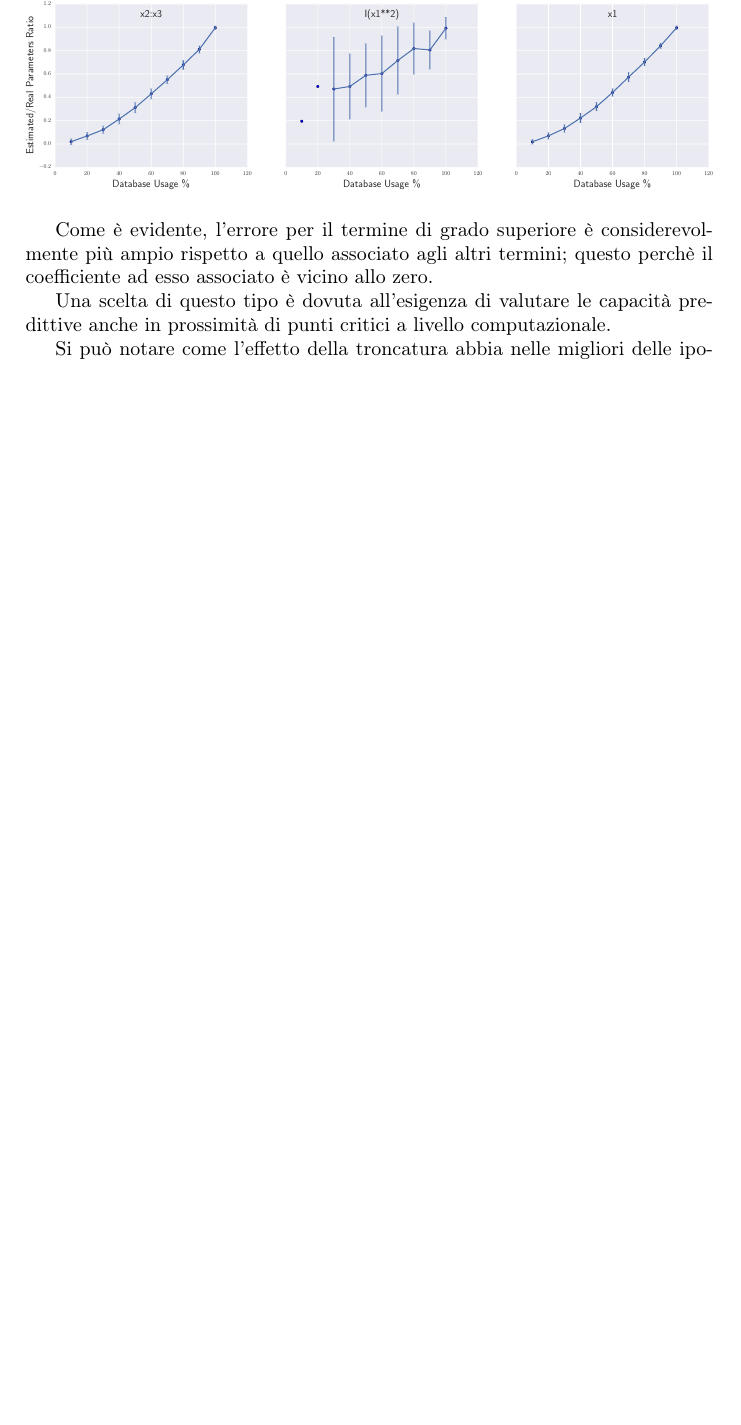
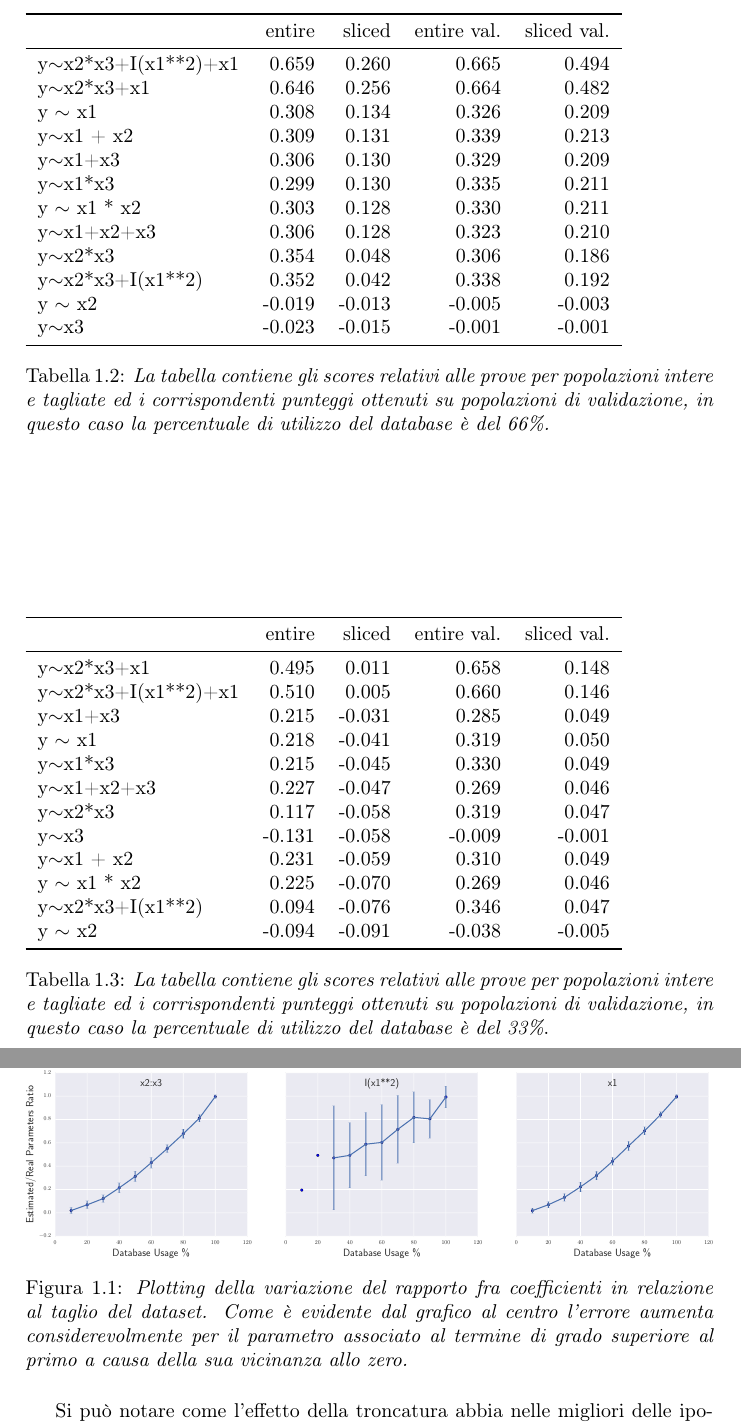
Before and after one commit to CarloMengucci/Tesi-Triennale, a LaTeX document (Results.tex): part of page 4 of 4 before the commit and two parts of pages 4 and 5 of 5 after it, the two joined at a grey line, cut at the place of the change, the shorter picture padded with empty space. Compiled offline with pdfLaTeX.

Commit message:
Aggiunta tabelle e didascalie varie

```diff
--- a/Results.tex
+++ b/Results.tex
@@ -79,6 +79,48 @@ y$\sim$x3                &        -0.009 &        -0.011 &            -0.001 &
 y $\sim$ x2              &        -0.005 &        -0.011 &            -0.005 &            -0.002 \\
 \bottomrule
 \end{tabular}
-\caption{La tabella contiene gli scores relativi alle prove per popolazioni intere e tagliate ed i corrispondenti punteggi  ottenuti su popolazioni di validazione, in questo caso la percentuale di utilizzo del database è massima.}
+\caption{\textit{La tabella contiene gli scores relativi alle prove per popolazioni intere e tagliate ed i corrispondenti punteggi  ottenuti su popolazioni di validazione, in questo caso la percentuale di utilizzo del database è massima.}}
 \end{table}
 
+\begin{table}[h!btp]
+\begin{tabular}{lrrrr}
+\toprule
+{} &  entire &  sliced &  entire val. &  sliced val. \\
+\midrule
+y$\sim$x2*x3+I(x1**2)+x1 &         0.659 &         0.260 &             0.665 &             0.494 \\
+y$\sim$x2*x3+x1          &         0.646 &         0.256 &             0.664 &             0.482 \\
+y $\sim$ x1              &         0.308 &         0.134 &             0.326 &             0.209 \\
+y$\sim$x1 + x2           &         0.309 &         0.131 &             0.339 &             0.213 \\
+y$\sim$x1+x3             &         0.306 &         0.130 &             0.329 &             0.209 \\
+y$\sim$x1*x3             &         0.299 &         0.130 &             0.335 &             0.211 \\
+y $\sim$ x1 * x2         &         0.303 &         0.128 &             0.330 &             0.211 \\
+y$\sim$x1+x2+x3          &         0.306 &         0.128 &             0.323 &             0.210 \\
+y$\sim$x2*x3             &         0.354 &         0.048 &             0.306 &             0.186 \\
+y$\sim$x2*x3+I(x1**2)    &         0.352 &         0.042 &             0.338 &             0.192 \\
+y $\sim$ x2              &        -0.019 &        -0.013 &            -0.005 &            -0.003 \\
+y$\sim$x3                &        -0.023 &        -0.015 &            -0.001 &            -0.001 \\
+\bottomrule
+\end{tabular}
+\caption{\textit{La tabella contiene gli scores relativi alle prove per popolazioni intere e tagliate ed i corrispondenti punteggi  ottenuti su popolazioni di validazione, in questo caso la percentuale di utilizzo del database è del 66\%.}}
+\end{table}
+
+\begin{table}[h!btp]
+\begin{tabular}{lrrrr}
+\toprule
+{} &  entire &  sliced &  entire val. &  sliced val. \\
+\midrule
+y$\sim$x2*x3+x1          &         0.495 &         0.011 &             0.658 &             0.148 \\
+y$\sim$x2*x3+I(x1**2)+x1 &         0.510 &         0.005 &             0.660 &             0.146 \\
+y$\sim$x1+x3             &         0.215 &        -0.031 &             0.285 &             0.049 \\
+y $\sim$ x1              &         0.218 &        -0.041 &             0.319 &             0.050 \\
+y$\sim$x1*x3             &         0.215 &        -0.045 &             0.330 &             0.049 \\
+y$\sim$x1+x2+x3          &         0.227 &        -0.047 &             0.269 &             0.046 \\
+y$\sim$x2*x3             &         0.117 &        -0.058 &             0.319 &             0.047 \\
+y$\sim$x3                &        -0.131 &        -0.058 &            -0.009 &            -0.001 \\
+y$\sim$x1 + x2           &         0.231 &        -0.059 &             0.310 &             0.049 \\
+y $\sim$ x1 * x2         &         0.225 &        -0.070 &             0.269 &             0.046 \\
+y$\sim$x2*x3+I(x1**2)    &         0.094 &        -0.076 &             0.346 &             0.047 \\
+y $\sim$ x2              &        -0.094 &        -0.091 &            -0.038 &            -0.005 \\
+\bottomrule
+\end{tabular}
+\caption{\textit{La tabella contiene gli scores relativi alle prove per popolazioni intere e tagliate ed i corrispondenti punteggi  ottenuti su popolazioni di validazione, in questo caso la percentuale di utilizzo del database è del 33\%}.}
@@ -93,10 +137,8 @@ I grafici seguenti mostrano l'andamento dei rapporti per steps di slicing del 10
 \begin{figure}[hbtp]
 \includegraphics[width=\textwidth]{finalgraph}
+\caption{\textit{Plotting della variazione del rapporto fra coefficienti in relazione al taglio del dataset. Come è evidente dal grafico al centro l'errore aumenta considerevolmente per il parametro associato al termine di grado superiore al primo a causa della sua vicinanza allo zero.}}
 \end{figure}
 
-Come è evidente, l'errore per il termine di grado superiore è considerevolmente più ampio rispetto a quello associato agli altri termini; questo perchè il coefficiente ad esso associato è vicino allo zero.
-
-Una scelta di questo tipo è dovuta all'esigenza di valutare le capacità predittive anche in prossimità di punti critici a livello computazionale.
 
 Si può notare come l'effetto della troncatura abbia nelle migliori delle ipotesi, ossia per un'analisi fatta con dati sintetici distribuiti normalmente, un andamento lievemente esponenziale e dunque tutt'altro che trascurabile.
 
```
Also changed, not shown: Results.tex (6 more changed lines).
